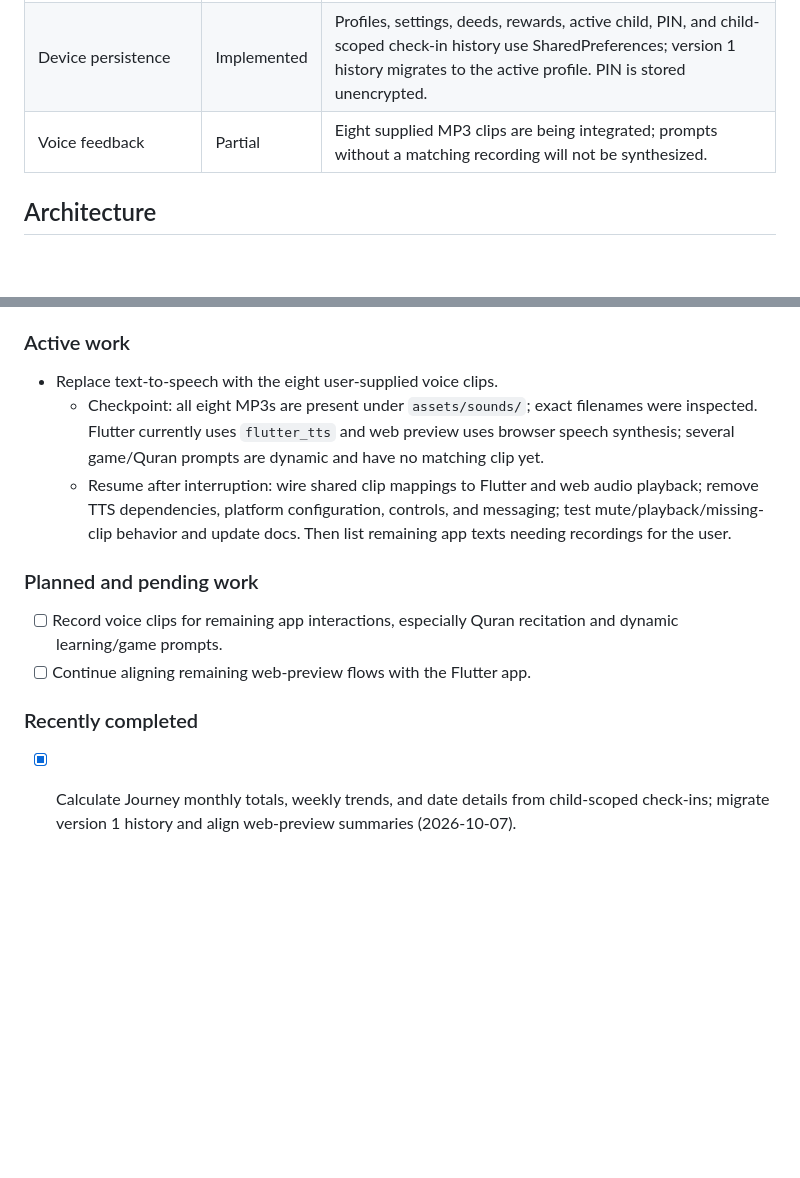
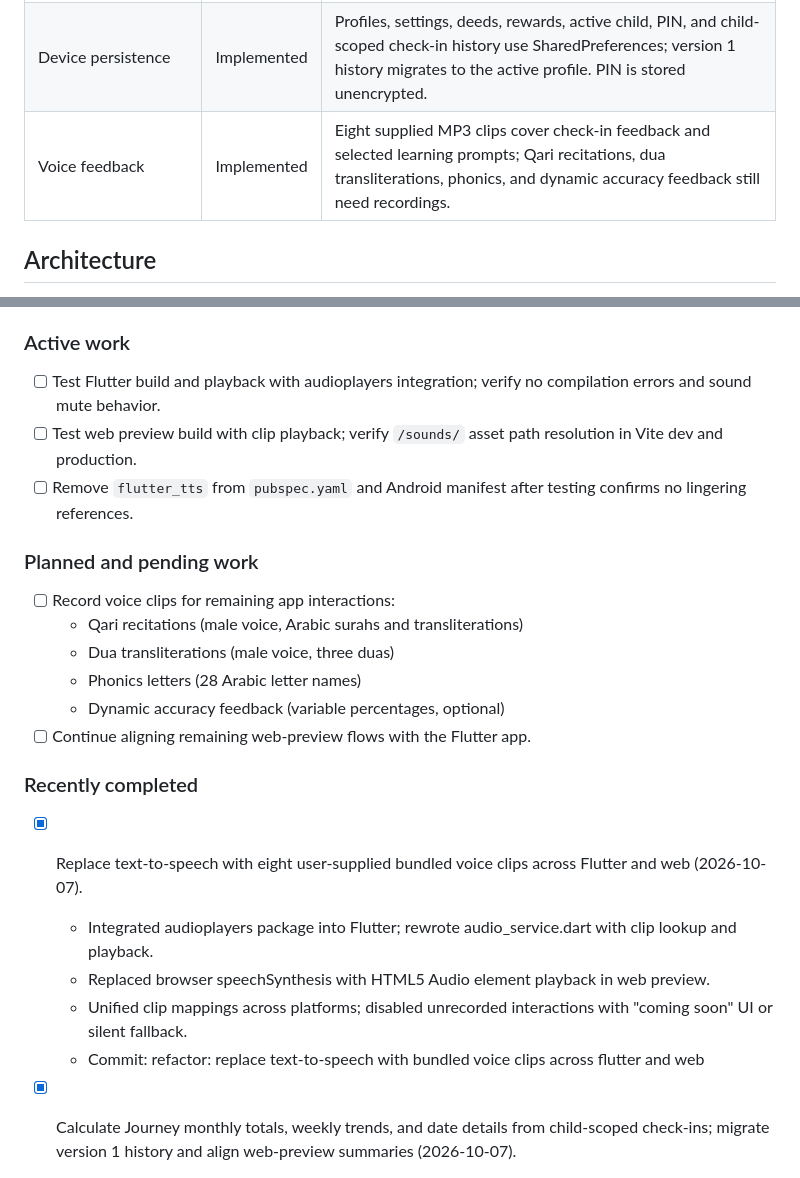
Before and after one commit to nicknabdullah/kids-check-in, a Markdown page: PROJECT_CONTEXT_SUMMARY.md, 2 parts joined by grey strips. Rendered like a GitHub page; blank space fills up the shorter version.

Commit message:
docs: update project handoff after voice clip integration
- Update work tracking after the voice clip integration.
- Remove completed work and retain remaining audio tasks.

```diff
--- a/PROJECT_CONTEXT_SUMMARY.md
+++ b/PROJECT_CONTEXT_SUMMARY.md
@@ -14,7 +14,7 @@ This file is a concise engineering handoff. The [README](README.md) is the proje
 | Scratch rewards and learning screens               | Partial     | Interactive screens use bundled voice clips for selected feedback; some learning prompts still need recordings. |
 | Journey and reports                                | Partial     | Monthly summaries, weekly trends, and date details use child-scoped check-ins; the family leaderboard remains demo data. |
 | Device persistence                                 | Implemented | Profiles, settings, deeds, rewards, active child, PIN, and child-scoped check-in history use SharedPreferences; version 1 history migrates to the active profile. PIN is stored unencrypted. |
-| Voice feedback                                     | Partial     | Eight supplied MP3 clips are being integrated; prompts without a matching recording will not be synthesized. |
+| Voice feedback                                     | Implemented | Eight supplied MP3 clips cover check-in feedback and selected learning prompts; Qari recitations, dua transliterations, phonics, and dynamic accuracy feedback still need recordings. |
 
 ## Architecture
 
@@ -41,17 +41,26 @@ Before starting a task, record it under **Active work** and note the last verifi
 
 ### Active work
 
-- Replace text-to-speech with the eight user-supplied voice clips.
-  - Checkpoint: all eight MP3s are present under `assets/sounds/`; exact filenames were inspected. Flutter currently uses `flutter_tts` and web preview uses browser speech synthesis; several game/Quran prompts are dynamic and have no matching clip yet.
-  - Resume after interruption: wire shared clip mappings to Flutter and web audio playback; remove TTS dependencies, platform configuration, controls, and messaging; test mute/playback/missing-clip behavior and update docs. Then list remaining app texts needing recordings for the user.
+- [ ] Test Flutter build and playback with audioplayers integration; verify no compilation errors and sound mute behavior.
+- [ ] Test web preview build with clip playback; verify `/sounds/` asset path resolution in Vite dev and production.
+- [ ] Remove `flutter_tts` from `pubspec.yaml` and Android manifest after testing confirms no lingering references.
 
 ### Planned and pending work
 
-- [ ] Record voice clips for remaining app interactions, especially Quran recitation and dynamic learning/game prompts.
+- [ ] Record voice clips for remaining app interactions:
+  - Qari recitations (male voice, Arabic surahs and transliterations)
+  - Dua transliterations (male voice, three duas)
+  - Phonics letters (28 Arabic letter names)
+  - Dynamic accuracy feedback (variable percentages, optional)
 - [ ] Continue aligning remaining web-preview flows with the Flutter app.
 
 ### Recently completed
 
+- [x] Replace text-to-speech with eight user-supplied bundled voice clips across Flutter and web (2026-10-07).
+  - Integrated audioplayers package into Flutter; rewrote audio_service.dart with clip lookup and playback.
+  - Replaced browser speechSynthesis with HTML5 Audio element playback in web preview.
+  - Unified clip mappings across platforms; disabled unrecorded interactions with "coming soon" UI or silent fallback.
+  - Commit: refactor: replace text-to-speech with bundled voice clips across flutter and web
 - [x] Calculate Journey monthly totals, weekly trends, and date details from child-scoped check-ins; migrate version 1 history and align web-preview summaries (2026-10-07).
 - [x] Reorganize the project docs, add current preview screenshots to the README, and clarify implementation status (2026-10-06).
 - [x] Persist profiles, settings, deeds, rewards, active child, parent PIN, and check-in history with SharedPreferences; verify restore and reset behavior (2026-10-06).
```
